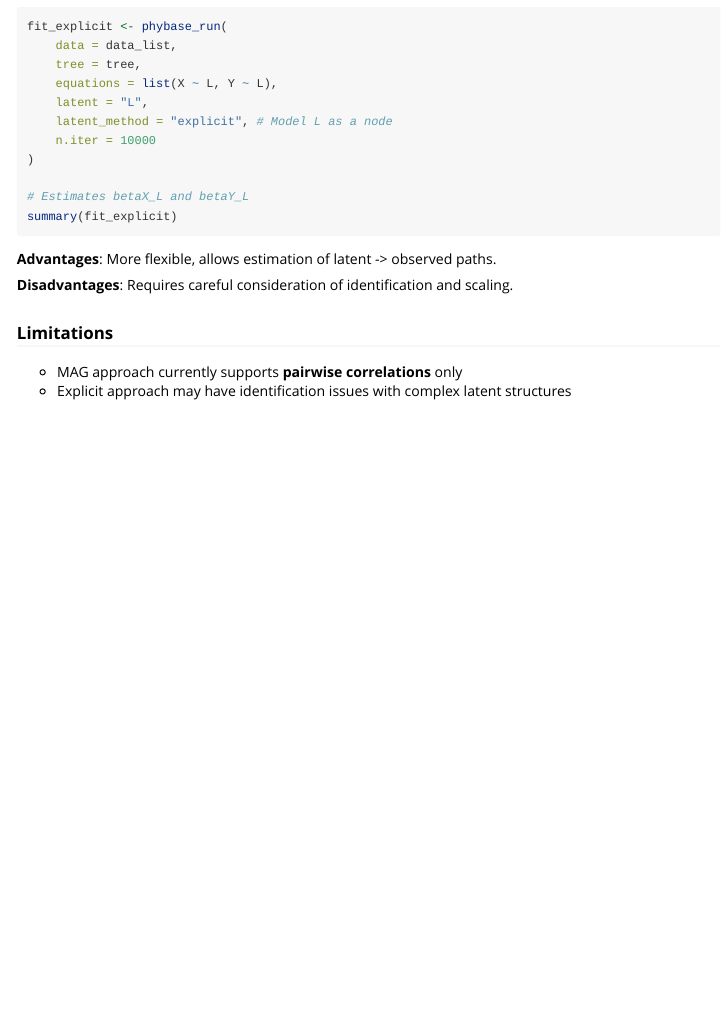
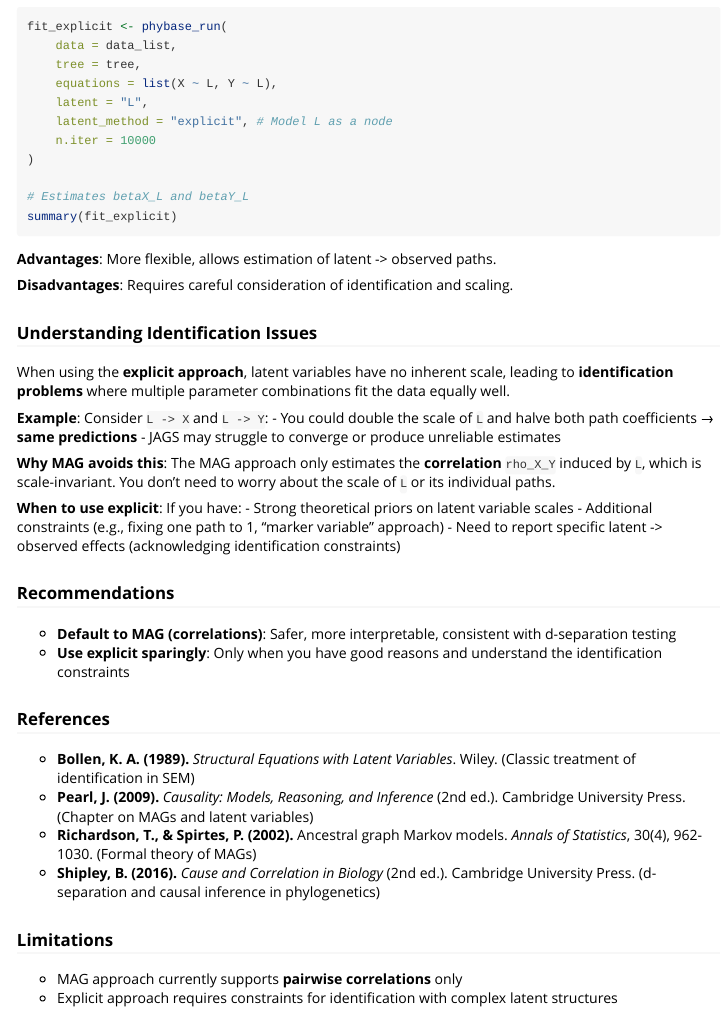
Before and after one commit to achazhardenberg/phybaseR, an R Markdown document (vignettes/phybaseR_tutorial.Rmd): the page in a window 1100 px wide, from 6200 px down. Rendered offline with R 4.5, knitr and Pandoc, with nearby package versions.

Commit message:
Improve handling of latent variable identification
Removes deterministic tau_obs_* parameters from monitoring in phybase_run.R to avoid confusion with stochastic parameters. Expands tutorial documentation to clarify identification issues in explicit latent variable modeling, provides recommendations, and adds references for further reading.

```diff
--- a/vignettes/phybaseR_tutorial.Rmd
+++ b/vignettes/phybaseR_tutorial.Rmd
@@ -344,7 +344,34 @@ summary(fit_explicit)
 
 **Disadvantages**: Requires careful consideration of identification and scaling.
 
+### Understanding Identification Issues
+
+When using the **explicit approach**, latent variables have no inherent scale, leading to **identification problems** where multiple parameter combinations fit the data equally well.
+
+**Example**: Consider `L -> X` and `L -> Y`:
+- You could double the scale of `L` and halve both path coefficients → **same predictions**
+- JAGS may struggle to converge or produce unreliable estimates
+
+**Why MAG avoids this**: The MAG approach only estimates the **correlation** `rho_X_Y` induced by `L`, which is scale-invariant. You don't need to worry about the scale of `L` or its individual paths.
+
+**When to use explicit**: If you have:
+- Strong theoretical priors on latent variable scales
+- Additional constraints (e.g., fixing one path to 1, "marker variable" approach)
+- Need to report specific latent -> observed effects (acknowledging identification constraints)
+
+### Recommendations
+
+- **Default to MAG (correlations)**: Safer, more interpretable, consistent with d-separation testing
+- **Use explicit sparingly**: Only when you have good reasons and understand the identification constraints
+
+### References
+
+- **Bollen, K. A. (1989).** *Structural Equations with Latent Variables*. Wiley. (Classic treatment of identification in SEM)
+- **Pearl, J. (2009).** *Causality: Models, Reasoning, and Inference* (2nd ed.). Cambridge University Press. (Chapter on MAGs and latent variables)
+- **Richardson, T., & Spirtes, P. (2002).** Ancestral graph Markov models. *Annals of Statistics*, 30(4), 962-1030. (Formal theory of MAGs)
+- **Shipley, B. (2016).** *Cause and Correlation in Biology* (2nd ed.). Cambridge University Press. (d-separation and causal inference in phylogenetics)
+
 ### Limitations
 
 - MAG approach currently supports **pairwise correlations** only
-- Explicit approach may have identification issues with complex latent structures
+- Explicit approach requires constraints for identification with complex latent structures
```
Also changed, not shown: R/phybase_run.R (+3 -0 lines).
